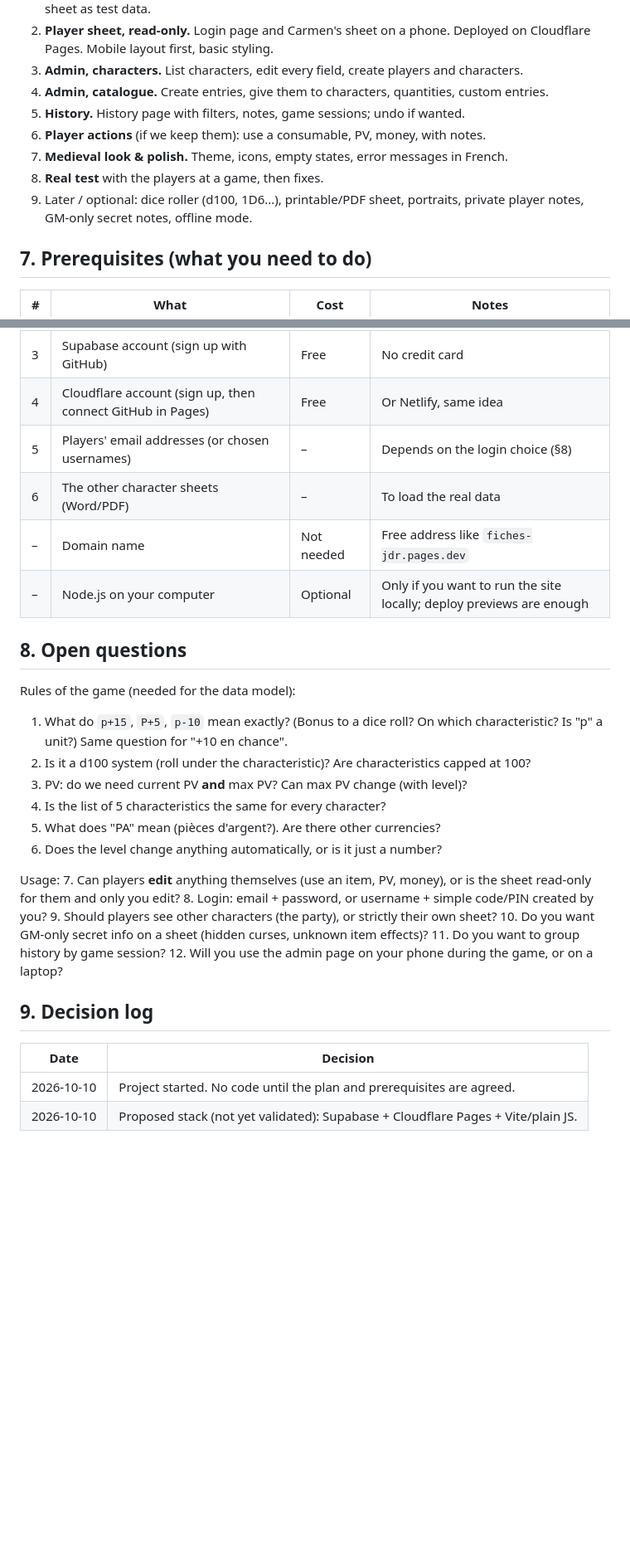
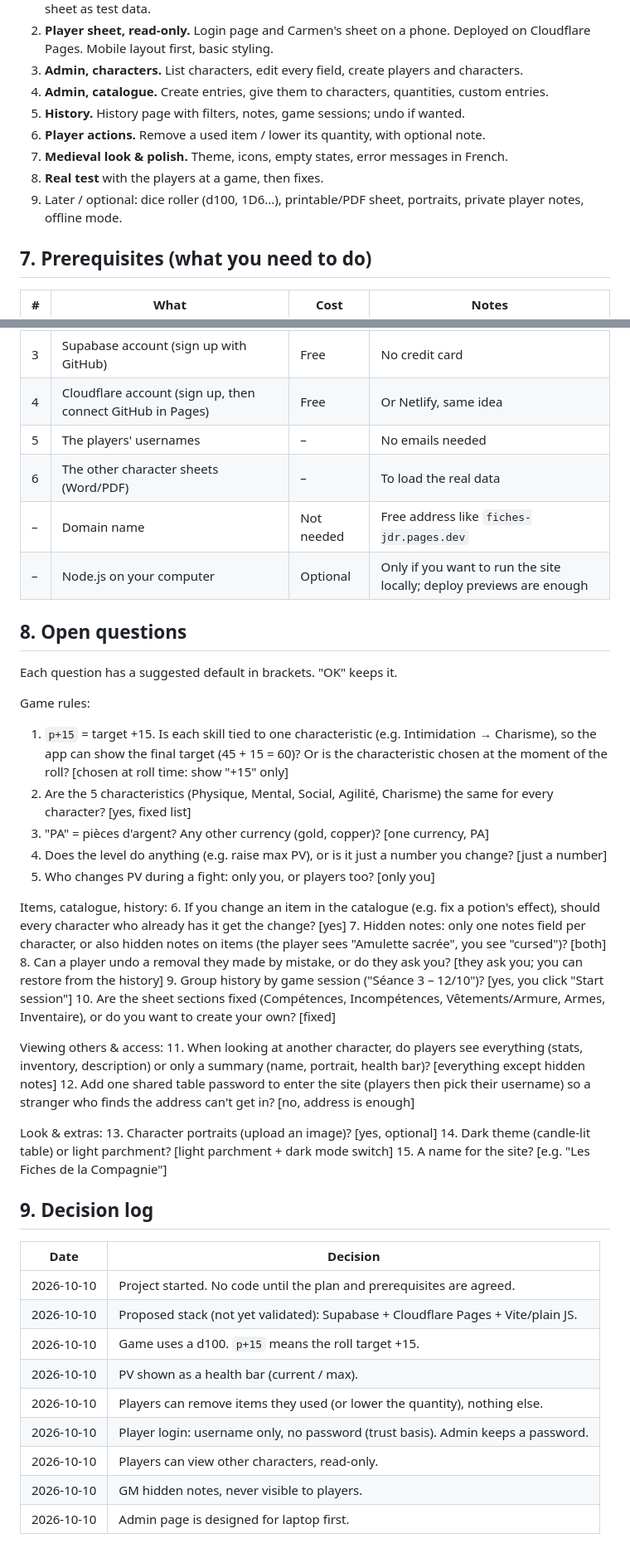
Before and after one commit to Gimarka/among-us-irl, a Markdown page: rpg-character-sheets/PROJECT.md, 2 parts joined by grey strips. Shown at 83% size. Rendered like a GitHub page; blank space fills up the shorter version.

Commit message:
Record first design decisions for RPG sheets project
Co-Authored-By: Claude Opus 5.5 <noreply@anthropic.com>
Claude-Session: https://claude.ai/code/session_016LXajqUyLyDGEbzPbuMWf9

```diff
--- a/rpg-character-sheets/PROJECT.md
+++ b/rpg-character-sheets/PROJECT.md
@@ -119,11 +133,11 @@ Each step ends with something you can open and test on a phone before the next o
 3. **Admin, characters.** List characters, edit every field, create players and characters.
 4. **Admin, catalogue.** Create entries, give them to characters, quantities, custom entries.
 5. **History.** History page with filters, notes, game sessions; undo if wanted.
-6. **Player actions** (if we keep them): use a consumable, PV, money, with notes.
+6. **Player actions.** Remove a used item / lower its quantity, with optional note.
 7. **Medieval look & polish.** Theme, icons, empty states, error messages in French.
 8. **Real test** with the players at a game, then fixes.
 9. Later / optional: dice roller (d100, 1D6...), printable/PDF sheet, portraits, private
-   player notes, GM-only secret notes, offline mode.
+   player notes, offline mode.
 
 ## 7. Prerequisites (what you need to do)
 
@@ -133,30 +147,48 @@ Each step ends with something you can open and test on a phone before the next o
 | 2 | New GitHub repository for this project (e.g. `fiches-jdr`, private is fine) | Free | Then add it to Claude Code so I can work in it |
 | 3 | Supabase account (sign up with GitHub) | Free | No credit card |
 | 4 | Cloudflare account (sign up, then connect GitHub in Pages) | Free | Or Netlify, same idea |
-| 5 | Players' email addresses (or chosen usernames) | – | Depends on the login choice (§8) |
+| 5 | The players' usernames | – | No emails needed |
 | 6 | The other character sheets (Word/PDF) | – | To load the real data |
 | – | Domain name | Not needed | Free address like `fiches-jdr.pages.dev` |
 | – | Node.js on your computer | Optional | Only if you want to run the site locally; deploy previews are enough |
 
 ## 8. Open questions
 
-Rules of the game (needed for the data model):
-1. What do `p+15`, `P+5`, `p-10` mean exactly? (Bonus to a dice roll? On which
-   characteristic? Is "p" a unit?) Same question for "+10 en chance".
-2. Is it a d100 system (roll under the characteristic)? Are characteristics capped at 100?
-3. PV: do we need current PV **and** max PV? Can max PV change (with level)?
-4. Is the list of 5 characteristics the same for every character?
-5. What does "PA" mean (pièces d'argent?). Are there other currencies?
-6. Does the level change anything automatically, or is it just a number?
+Each question has a suggested default in brackets. "OK" keeps it.
 
-Usage:
-7. Can players **edit** anything themselves (use an item, PV, money), or is the sheet
-   read-only for them and only you edit?
-8. Login: email + password, or username + simple code/PIN created by you?
-9. Should players see other characters (the party), or strictly their own sheet?
-10. Do you want GM-only secret info on a sheet (hidden curses, unknown item effects)?
-11. Do you want to group history by game session?
-12. Will you use the admin page on your phone during the game, or on a laptop?
+Game rules:
+1. `p+15` = target +15. Is each skill tied to one characteristic (e.g. Intimidation
+   → Charisme), so the app can show the final target (45 + 15 = 60)? Or is the
+   characteristic chosen at the moment of the roll? [chosen at roll time: show "+15" only]
+2. Are the 5 characteristics (Physique, Mental, Social, Agilité, Charisme) the same for
+   every character? [yes, fixed list]
+3. "PA" = pièces d'argent? Any other currency (gold, copper)? [one currency, PA]
+4. Does the level do anything (e.g. raise max PV), or is it just a number you change?
+   [just a number]
+5. Who changes PV during a fight: only you, or players too? [only you]
+
+Items, catalogue, history:
+6. If you change an item in the catalogue (e.g. fix a potion's effect), should every
+   character who already has it get the change? [yes]
+7. Hidden notes: only one notes field per character, or also hidden notes on items
+   (the player sees "Amulette sacrée", you see "cursed")? [both]
+8. Can a player undo a removal they made by mistake, or do they ask you? [they ask you;
+   you can restore from the history]
+9. Group history by game session ("Séance 3 – 12/10")? [yes, you click "Start session"]
+10. Are the sheet sections fixed (Compétences, Incompétences, Vêtements/Armure, Armes,
+    Inventaire), or do you want to create your own? [fixed]
+
+Viewing others & access:
+11. When looking at another character, do players see everything (stats, inventory,
+    description) or only a summary (name, portrait, health bar)? [everything except
+    hidden notes]
+12. Add one shared table password to enter the site (players then pick their username)
+    so a stranger who finds the address can't get in? [no, address is enough]
+
+Look & extras:
+13. Character portraits (upload an image)? [yes, optional]
+14. Dark theme (candle-lit table) or light parchment? [light parchment + dark mode switch]
+15. A name for the site? [e.g. "Les Fiches de la Compagnie"]
 
 ## 9. Decision log
 
@@ -164,3 +196,10 @@ Usage:
 |---|---|
 | 2026-10-10 | Project started. No code until the plan and prerequisites are agreed. |
 | 2026-10-10 | Proposed stack (not yet validated): Supabase + Cloudflare Pages + Vite/plain JS. |
+| 2026-10-10 | Game uses a d100. `p+15` means the roll target +15. |
+| 2026-10-10 | PV shown as a health bar (current / max). |
+| 2026-10-10 | Players can remove items they used (or lower the quantity), nothing else. |
+| 2026-10-10 | Player login: username only, no password (trust basis). Admin keeps a password. |
+| 2026-10-10 | Players can view other characters, read-only. |
+| 2026-10-10 | GM hidden notes, never visible to players. |
+| 2026-10-10 | Admin page is designed for laptop first. |
```
Also changed, not shown: other parts of rpg-character-sheets/PROJECT.md (+22 -8 lines).
